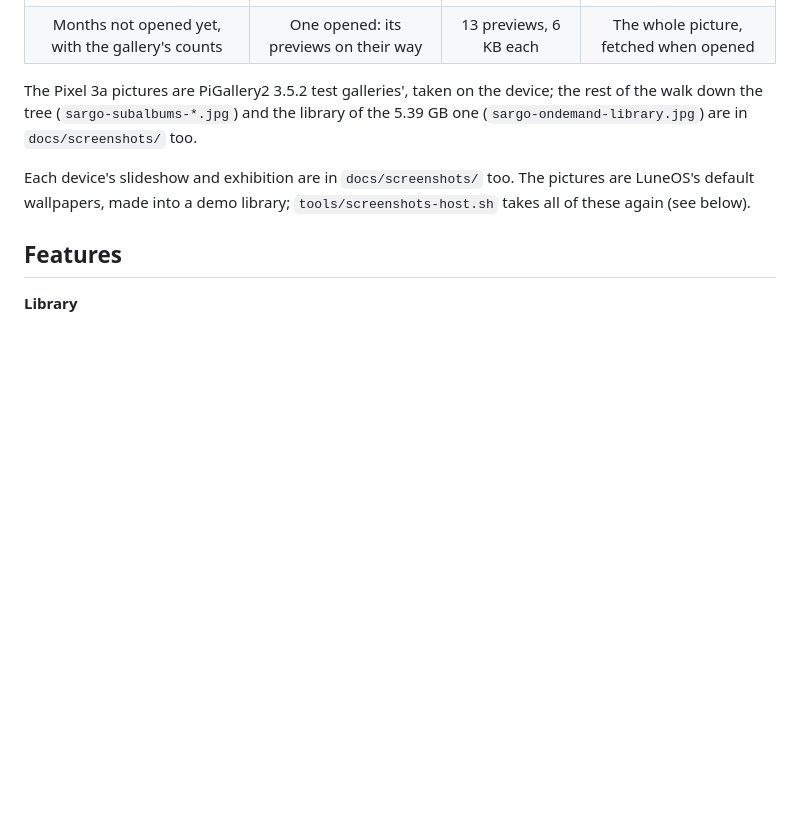
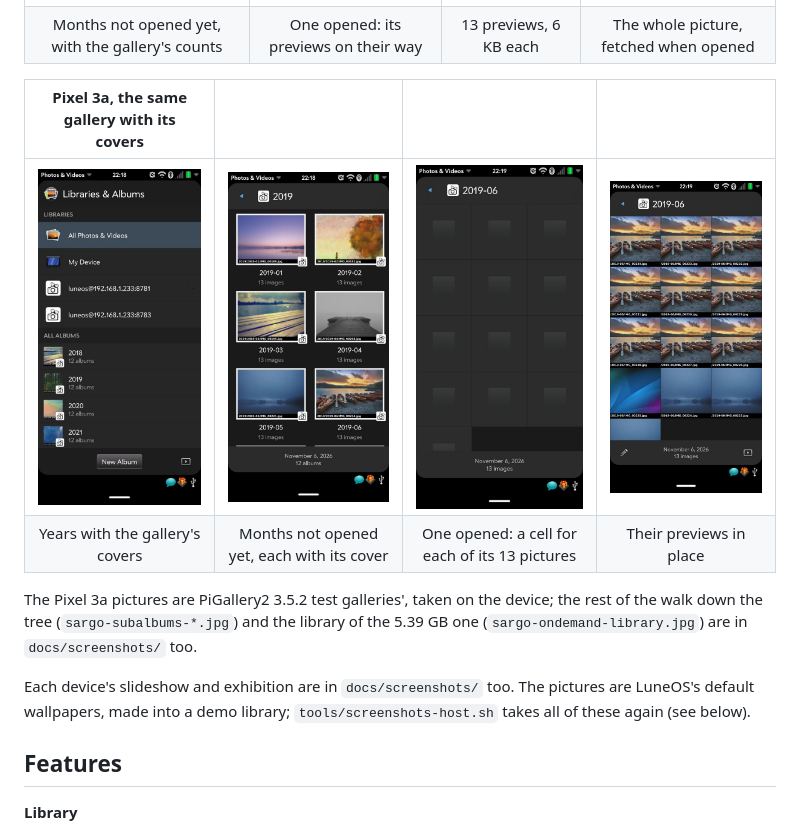
Before and after one commit to webOS-ports/org.webosports.app.photos, a Markdown page: README.md, the part around the change. GitHub-like rendering; pictures changed too: docs/screenshots/sargo-covers-library.jpg (added), docs/screenshots/sargo-covers-loading.jpg (added), docs/screenshots/sargo-covers-month.jpg (added); blank space fills up the shorter version.

```diff
--- a/README.md
+++ b/README.md
@@ -54,6 +54,11 @@ down and sends additions and deletions back up.
 |:---:|:---:|:---:|:---:|
 | ![Year](docs/screenshots/sargo-ondemand-year.jpg) | ![Loading](docs/screenshots/sargo-ondemand-loading.jpg) | ![Month](docs/screenshots/sargo-ondemand-month.jpg) | ![Picture](docs/screenshots/sargo-ondemand-picture.jpg) |
 | Months not opened yet, with the gallery's counts | One opened: its previews on their way | 13 previews, 6 KB each | The whole picture, fetched when opened |
+
+| Pixel 3a, the same gallery with its covers | | | |
+|:---:|:---:|:---:|:---:|
+| ![Library](docs/screenshots/sargo-covers-library.jpg) | ![Year](docs/screenshots/sargo-covers-year.jpg) | ![Loading](docs/screenshots/sargo-covers-loading.jpg) | ![Month](docs/screenshots/sargo-covers-month.jpg) |
+| Years with the gallery's covers | Months not opened yet, each with its cover | One opened: a cell for each of its 13 pictures | Their previews in place |
 
 The Pixel 3a pictures are PiGallery2 3.5.2 test galleries', taken on the
 device; the rest of the walk down the tree (`sargo-subalbums-*.jpg`) and
```
Also changed, not shown: 6 other files.
